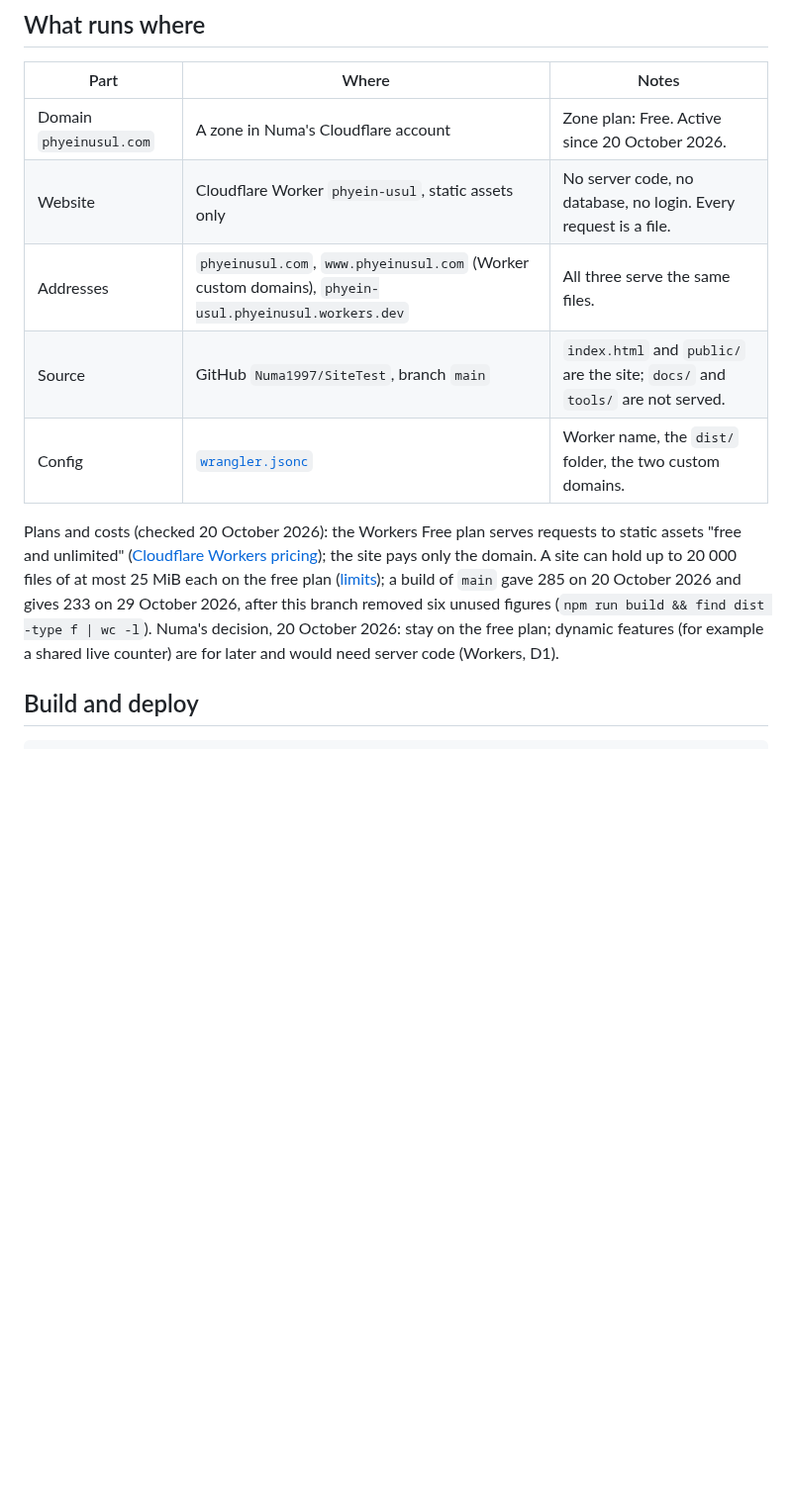
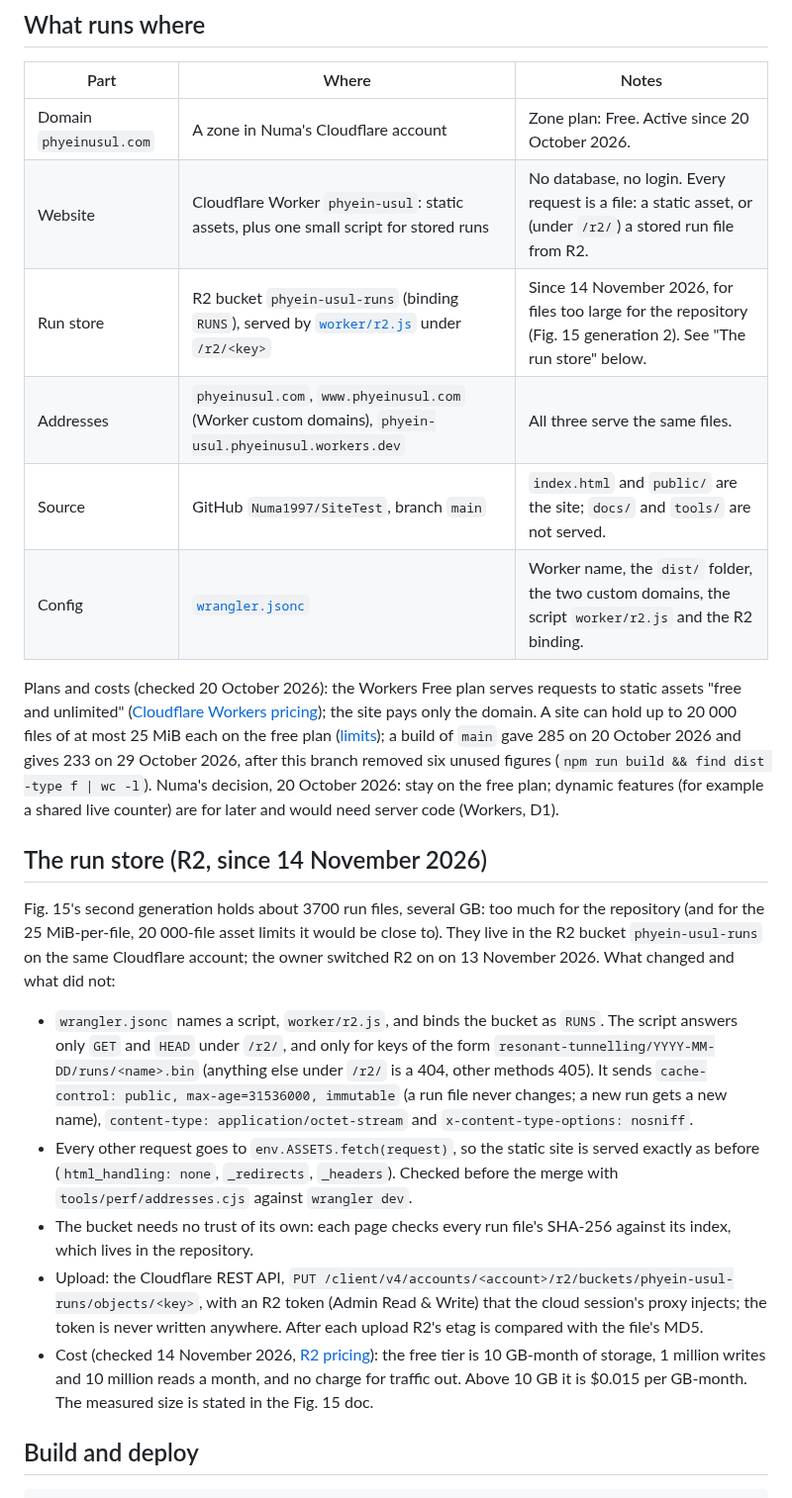
Before and after one commit to Numa1997/SiteTest, a Markdown page: docs/usul.md, the part around the change. Shown at 99% size. Rendered like a GitHub page; blank space fills up the shorter version.

Commit message:
docs: the run store (R2 bucket, worker/r2.js under /r2/), Fig. 15 generation 2 in the Kaggle pipeline
Co-Authored-By: Claude Opus 5.5 <noreply@anthropic.com>
Claude-Session: https://claude.ai/code/session_01DGmqimPtCe2EEcSkNkjwPC

```diff
--- a/docs/usul.md
+++ b/docs/usul.md
@@ -13,10 +13,11 @@ backup ([below](#github-pages)).
 | Part | Where | Notes |
 |---|---|---|
 | Domain `phyeinusul.com` | A zone in Numa's Cloudflare account | Zone plan: Free. Active since 20 October 2026. |
-| Website | Cloudflare Worker `phyein-usul`, static assets only | No server code, no database, no login. Every request is a file. |
+| Website | Cloudflare Worker `phyein-usul`: static assets, plus one small script for stored runs | No database, no login. Every request is a file: a static asset, or (under `/r2/`) a stored run file from R2. |
+| Run store | R2 bucket `phyein-usul-runs` (binding `RUNS`), served by [`worker/r2.js`](../worker/r2.js) under `/r2/<key>` | Since 14 November 2026, for files too large for the repository (Fig. 15 generation 2). See "The run store" below. |
 | Addresses | `phyeinusul.com`, `www.phyeinusul.com` (Worker custom domains), `phyein-usul.phyeinusul.workers.dev` | All three serve the same files. |
 | Source | GitHub `Numa1997/SiteTest`, branch `main` | `index.html` and `public/` are the site; `docs/` and `tools/` are not served. |
-| Config | [`wrangler.jsonc`](../wrangler.jsonc) | Worker name, the `dist/` folder, the two custom domains. |
+| Config | [`wrangler.jsonc`](../wrangler.jsonc) | Worker name, the `dist/` folder, the two custom domains, the script `worker/r2.js` and the R2 binding. |
 
 Plans and costs (checked 20 October 2026): the Workers Free plan serves requests to static assets "free and unlimited"
 ([Cloudflare Workers pricing](https://developers.cloudflare.com/workers/platform/pricing/)); the site pays only the domain. A site
@@ -24,6 +25,25 @@ can hold up to 20 000 files of at most 25 MiB each on the free plan
 ([limits](https://developers.cloudflare.com/workers/platform/limits/)); a build of `main` gave 285 on 20 October 2026 and gives 233 on
 29 October 2026, after this branch removed six unused figures (`npm run build && find dist -type f | wc -l`). Numa's decision, 20 October 2026: stay on the
 free plan; dynamic features (for example a shared live counter) are for later and would need server code (Workers, D1).
+
+## The run store (R2, since 14 November 2026)
+
+Fig. 15's second generation holds about 3700 run files, several GB: too much for the repository (and for the 25 MiB-per-file,
+20 000-file asset limits it would be close to). They live in the R2 bucket `phyein-usul-runs` on the same Cloudflare account; the
+owner switched R2 on on 13 November 2026. What changed and what did not:
+
+- `wrangler.jsonc` names a script, `worker/r2.js`, and binds the bucket as `RUNS`. The script answers only `GET` and `HEAD` under
+  `/r2/`, and only for keys of the form `resonant-tunnelling/YYYY-MM-DD/runs/<name>.bin` (anything else under `/r2/` is a 404,
+  other methods 405). It sends `cache-control: public, max-age=31536000, immutable` (a run file never changes; a new run gets a new
+  name), `content-type: application/octet-stream` and `x-content-type-options: nosniff`.
+- Every other request goes to `env.ASSETS.fetch(request)`, so the static site is served exactly as before (`html_handling: none`,
+  `_redirects`, `_headers`). Checked before the merge with `tools/perf/addresses.cjs` against `wrangler dev`.
+- The bucket needs no trust of its own: each page checks every run file's SHA-256 against its index, which lives in the repository.
+- Upload: the Cloudflare REST API, `PUT /client/v4/accounts/<account>/r2/buckets/phyein-usul-runs/objects/<key>`, with an R2
+  token (Admin Read & Write) that the cloud session's proxy injects; the token is never written anywhere. After each upload R2's
+  etag is compared with the file's MD5.
+- Cost (checked 14 November 2026, [R2 pricing](https://developers.cloudflare.com/r2/pricing/)): the free tier is 10 GB-month of storage, 1 million writes and 10 million reads a month, and no charge for traffic out.
+  Above 10 GB it is $0.015 per GB-month. The measured size is stated in the Fig. 15 doc.
 
 ## Build and deploy
 
```
Also changed, not shown: docs/kaggle-pipeline.md (+7 -0 lines).
